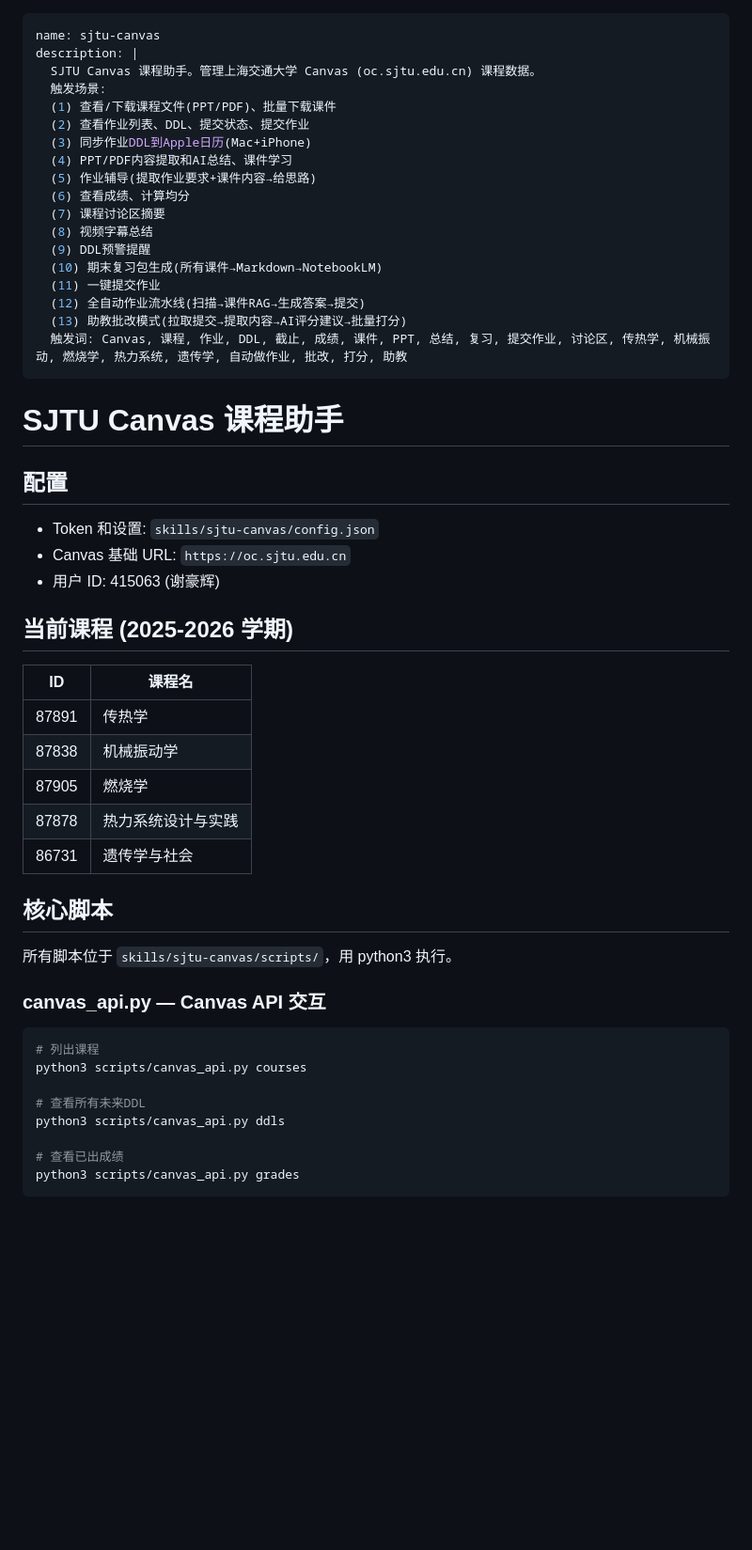
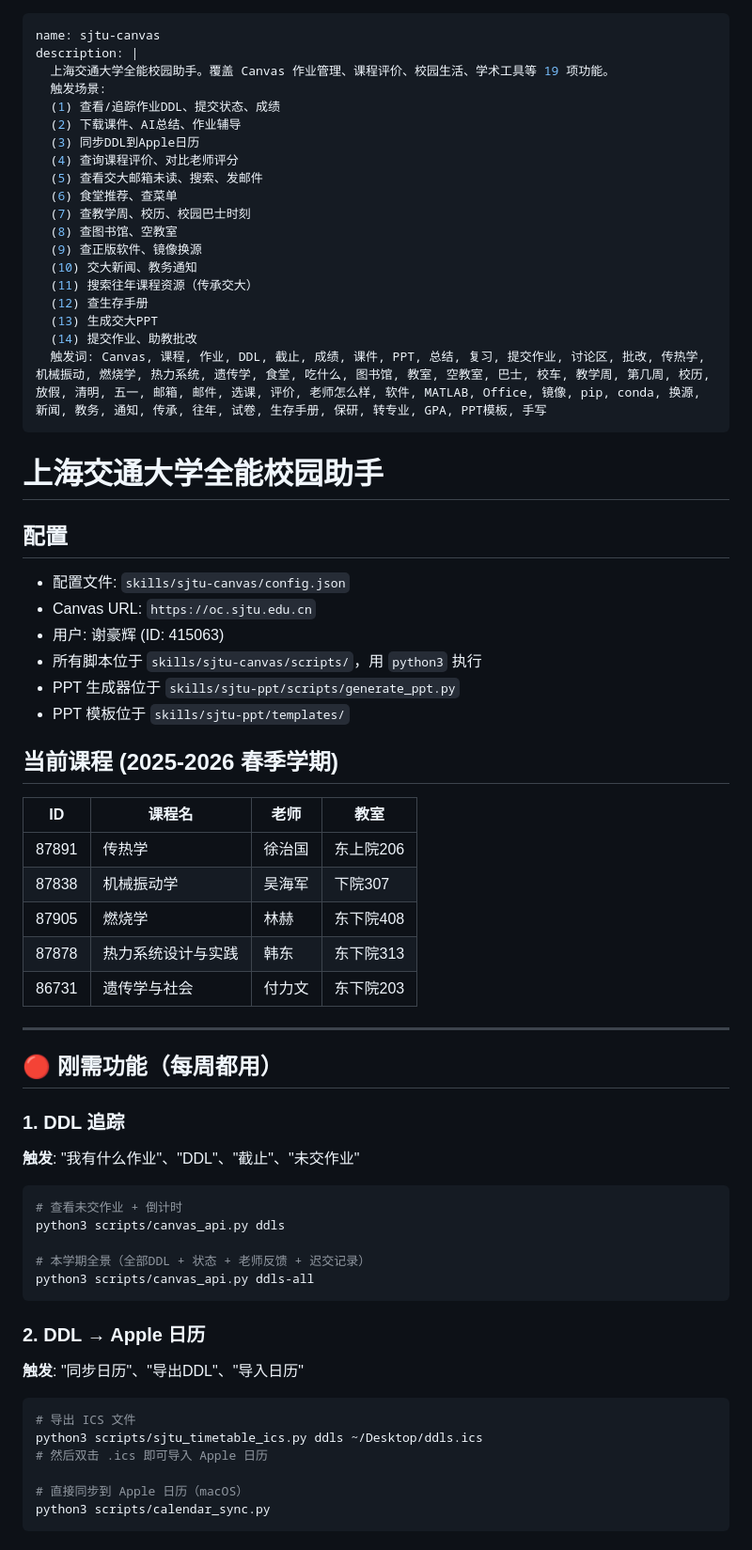
Before and after one commit to xhh678876/openclaw-sjtu, a Markdown page: SKILL.md, the part around one of its changes. Shown at 94% size. Drawn GitHub-style; blank space fills up the shorter version.

Commit message:
📖 完善 SKILL.md：19项功能全部注册，自然语言触发

````diff
--- a/SKILL.md
+++ b/SKILL.md
@@ -1,53 +1,72 @@
 ---
 name: sjtu-canvas
 description: |
-  SJTU Canvas 课程助手。管理上海交通大学 Canvas (oc.sjtu.edu.cn) 课程数据。
+  上海交通大学全能校园助手。覆盖 Canvas 作业管理、课程评价、校园生活、学术工具等 19 项功能。
   触发场景:
-  (1) 查看/下载课程文件(PPT/PDF)、批量下载课件
-  (2) 查看作业列表、DDL、提交状态、提交作业
-  (3) 同步作业DDL到Apple日历(Mac+iPhone)
-  (4) PPT/PDF内容提取和AI总结、课件学习
-  (5) 作业辅导(提取作业要求+课件内容→给思路)
-  (6) 查看成绩、计算均分
-  (7) 课程讨论区摘要
-  (8) 视频字幕总结
-  (9) DDL预警提醒
-  (10) 期末复习包生成(所有课件→Markdown→NotebookLM)
-  (11) 一键提交作业
-  (12) 全自动作业流水线(扫描→课件RAG→生成答案→提交)
-  (13) 助教批改模式(拉取提交→提取内容→AI评分建议→批量打分)
-  触发词: Canvas, 课程, 作业, DDL, 截止, 成绩, 课件, PPT, 总结, 复习, 提交作业, 讨论区, 传热学, 机械振动, 燃烧学, 热力系统, 遗传学, 自动做作业, 批改, 打分, 助教
+  (1) 查看/追踪作业DDL、提交状态、成绩
+  (2) 下载课件、AI总结、作业辅导
+  (3) 同步DDL到Apple日历
+  (4) 查询课程评价、对比老师评分
+  (5) 查看交大邮箱未读、搜索、发邮件
+  (6) 食堂推荐、查菜单
+  (7) 查教学周、校历、校园巴士时刻
+  (8) 查图书馆、空教室
+  (9) 查正版软件、镜像换源
+  (10) 交大新闻、教务通知
+  (11) 搜索往年课程资源（传承交大）
+  (12) 查生存手册
+  (13) 生成交大PPT
+  (14) 提交作业、助教批改
+  触发词: Canvas, 课程, 作业, DDL, 截止, 成绩, 课件, PPT, 总结, 复习, 提交作业, 讨论区, 批改, 传热学, 机械振动, 燃烧学, 热力系统, 遗传学, 食堂, 吃什么, 图书馆, 教室, 空教室, 巴士, 校车, 教学周, 第几周, 校历, 放假, 清明, 五一, 邮箱, 邮件, 选课, 评价, 老师怎么样, 软件, MATLAB, Office, 镜像, pip, conda, 换源, 新闻, 教务, 通知, 传承, 往年, 试卷, 生存手册, 保研, 转专业, GPA, PPT模板, 手写
 ---
 
-# SJTU Canvas 课程助手
+# 上海交通大学全能校园助手
 
 ## 配置
 
-- Token 和设置: `skills/sjtu-canvas/config.json`
-- Canvas 基础 URL: `https://oc.sjtu.edu.cn`
-- 用户 ID: 415063 (谢豪辉)
+- 配置文件: `skills/sjtu-canvas/config.json`
+- Canvas URL: `https://oc.sjtu.edu.cn`
+- 用户: 谢豪辉 (ID: 415063)
+- 所有脚本位于 `skills/sjtu-canvas/scripts/`，用 `python3` 执行
+- PPT 生成器位于 `skills/sjtu-ppt/scripts/generate_ppt.py`
+- PPT 模板位于 `skills/sjtu-ppt/templates/`
 
-## 当前课程 (2025-2026 学期)
+## 当前课程 (2025-2026 春季学期)
 
-| ID | 课程名 |
-|---|---|
-| 87891 | 传热学 |
-| 87838 | 机械振动学 |
-| 87905 | 燃烧学 |
-| 87878 | 热力系统设计与实践 |
-| 86731 | 遗传学与社会 |
+| ID | 课程名 | 老师 | 教室 |
+|---|---|---|---|
+| 87891 | 传热学 | 徐治国 | 东上院206 |
+| 87838 | 机械振动学 | 吴海军 | 下院307 |
+| 87905 | 燃烧学 | 林赫 | 东下院408 |
+| 87878 | 热力系统设计与实践 | 韩东 | 东下院313 |
+| 86731 | 遗传学与社会 | 付力文 | 东下院203 |
 
-## 核心脚本
+---
 
-所有脚本位于 `skills/sjtu-canvas/scripts/`，用 python3 执行。
+## 🔴 刚需功能（每周都用）
 
-### canvas_api.py — Canvas API 交互
+### 1. DDL 追踪
+
+**触发**: "我有什么作业"、"DDL"、"截止"、"未交作业"
 
 ```bash
-# 列出课程
-python3 scripts/canvas_api.py courses
-
-# 查看所有未来DDL
+# 查看未交作业 + 倒计时
 python3 scripts/canvas_api.py ddls
 
-# 查看已出成绩
+# 本学期全景（全部DDL + 状态 + 老师反馈 + 迟交记录）
+python3 scripts/canvas_api.py ddls-all
+```
+
+### 2. DDL → Apple 日历
+
+**触发**: "同步日历"、"导出DDL"、"导入日历"
+
+```bash
+# 导出 ICS 文件
+python3 scripts/sjtu_timetable_ics.py ddls ~/Desktop/ddls.ics
+# 然后双击 .ics 即可导入 Apple 日历
+
+# 直接同步到 Apple 日历（macOS）
+python3 scripts/calendar_sync.py
+```
+
````
Also changed, not shown: other parts of SKILL.md (+231 -194 lines).
